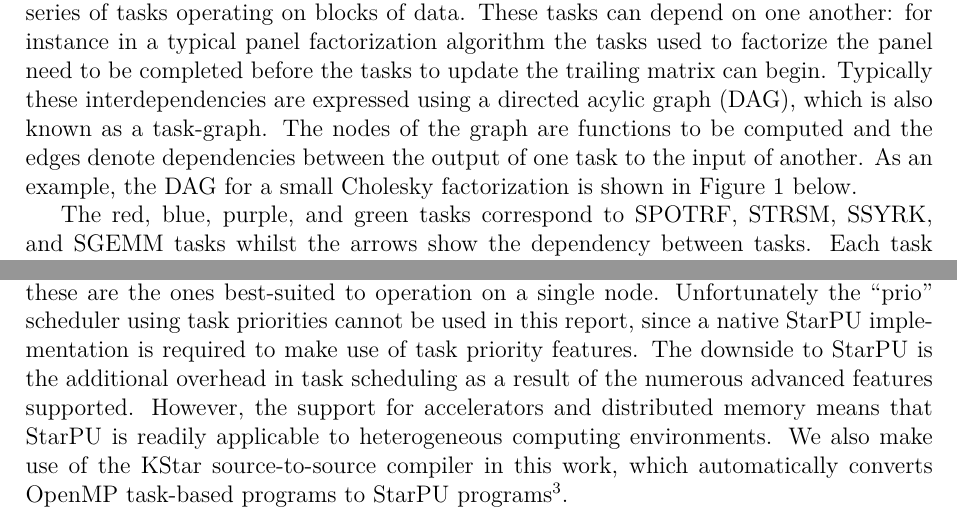
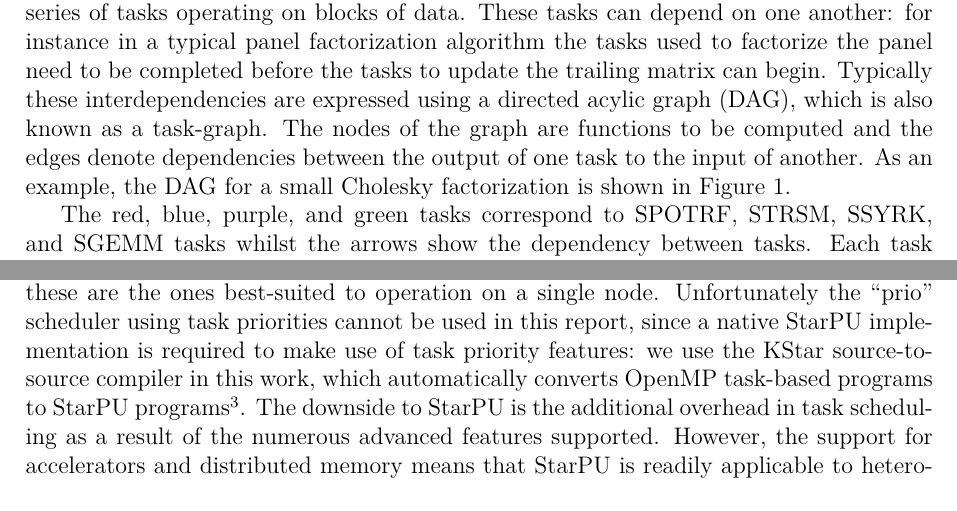
Before and after one commit to mawussi/Deliverables, a LaTeX document (m18_reports/one-sided/one-sided.tex): two parts of pages 5 and 8 of 17, joined at a grey line, cut so that both start at the same text. Compiled offline with pdfLaTeX.

Commit message:
Small fixes to one-sided report.

```diff
--- a/m18_reports/one-sided/one-sided.tex
+++ b/m18_reports/one-sided/one-sided.tex
@@ -363,6 +363,6 @@ the edges denote dependencies between the output of one task
 to the input of another.
 As an example,
 the DAG for a small Cholesky factorization is shown in
-Figure~\ref{fig.chol_dag} below.
+Figure~\ref{fig.chol_dag}.
 \begin{figure}[th]
   \centering
@@ -506,18 +506,18 @@ operation on a single node.
 Unfortunately the ``prio'' scheduler using task priorities cannot be
 used in this report,
 since a native StarPU implementation is required to
-make use of task priority features.
+make use of task priority features:
+we use the KStar source-to-source compiler in this work,
+which automatically converts OpenMP task-based programs to
+StarPU programs%
+\footnote{Downloaded from \url{http://kstar.gforge.inria.fr} on
+  23rd March 2017.}.
 The downside to StarPU is the additional overhead in task scheduling
 as a result of the numerous advanced features supported.
 However,
 the support for accelerators and distributed memory
 means that StarPU is readily applicable to heterogeneous computing
 environments.
-We also make use of the KStar source-to-source compiler in this work,
-which automatically converts OpenMP task-based programs to
-StarPU programs%
-\footnote{Downloaded from \url{http://kstar.gforge.inria.fr/#!index.md} on
-  23rd March 2017.}.
 
 There are also other runtime systems that could be considered,
 in particular ParSec (also from ICL at the University of Tennessee)%
```
Also changed, not shown: m18_reports/one-sided/one-sided.tex (4 more changed lines), 1 other file.
